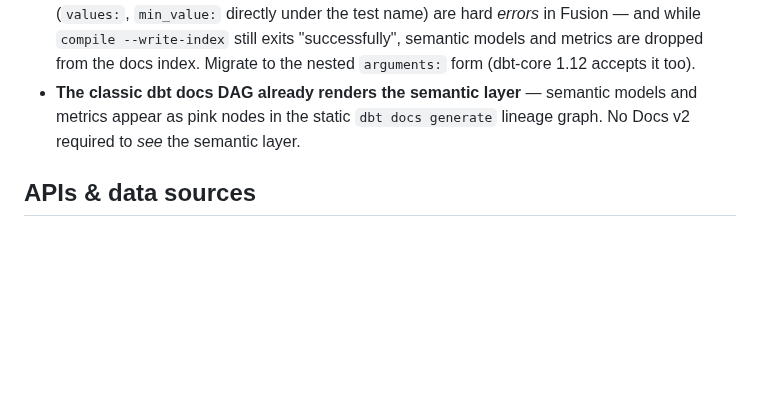
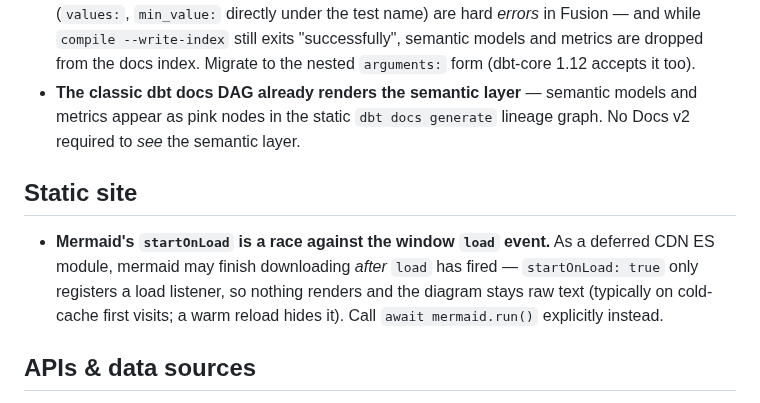
Before and after one commit to 1bk/simple-airports-analysis-v2, a Markdown page: docs/LEARNINGS.md, the part around the change. GitHub-like rendering; blank space fills up the shorter version.

```diff
--- a/docs/LEARNINGS.md
+++ b/docs/LEARNINGS.md
@@ -72,6 +72,15 @@ is a thing that cost real debugging time — recorded so it only costs it once.
   models and metrics appear as pink nodes in the static `dbt docs generate`
   lineage graph. No Docs v2 required to *see* the semantic layer.
 
+## Static site
+
+- **Mermaid's `startOnLoad` is a race against the window `load` event.** As a
+  deferred CDN ES module, mermaid may finish downloading *after* `load` has
+  fired — `startOnLoad: true` only registers a load listener, so nothing
+  renders and the diagram stays raw text (typically on cold-cache first
+  visits; a warm reload hides it). Call `await mermaid.run()` explicitly
+  instead.
+
 ## APIs & data sources
 
 - **OpenSky blocks/throttles GitHub Actions runner IPs** (proven by a
```
Also changed, not shown: CHANGELOG.md (+13 -0 lines), README.md (+10 -0 lines), docs/img/dashboard-classic.png, docs/img/dashboard-marimo.png, 1 other file.
